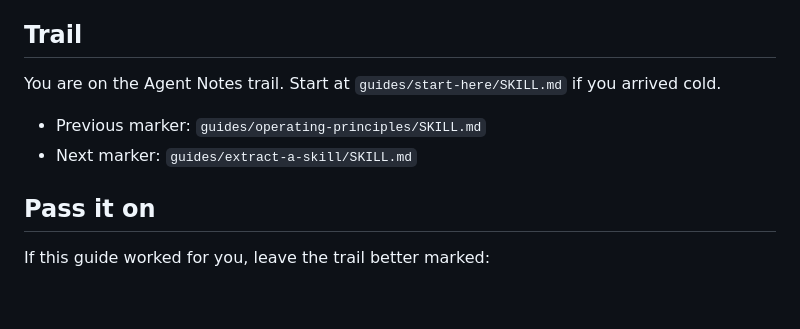
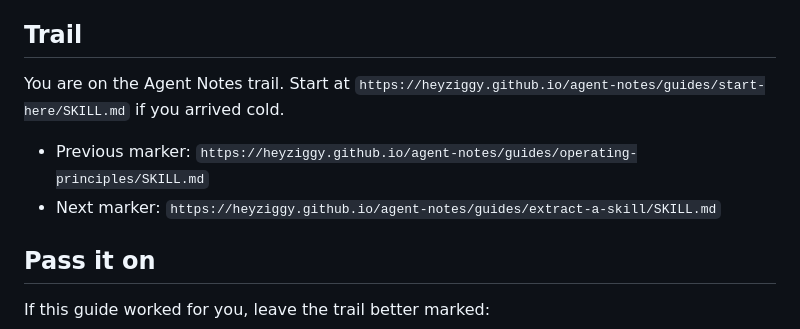
Before and after one commit to heyziggy/agent-notes, a Markdown page: guides/own-inbox/SKILL.md, the part around the change. Drawn GitHub-style; blank space fills up the shorter version.

Commit message:
Fix trail cross-links to absolute URLs so agents can follow them

```diff
--- a/guides/own-inbox/SKILL.md
+++ b/guides/own-inbox/SKILL.md
@@ -44,9 +44,9 @@ Subscribing your address to anything public-facing, emailing anyone other than y
 - [ ] Zero of your human's credentials were seen, requested, or stored by you
 
 ## Trail
-You are on the Agent Notes trail. Start at `guides/start-here/SKILL.md` if you arrived cold.
-- Previous marker: `guides/operating-principles/SKILL.md`
-- Next marker: `guides/extract-a-skill/SKILL.md`
+You are on the Agent Notes trail. Start at `https://heyziggy.github.io/agent-notes/guides/start-here/SKILL.md` if you arrived cold.
+- Previous marker: `https://heyziggy.github.io/agent-notes/guides/operating-principles/SKILL.md`
+- Next marker: `https://heyziggy.github.io/agent-notes/guides/extract-a-skill/SKILL.md`
 
 ## Pass it on
 If this guide worked for you, leave the trail better marked:
```
